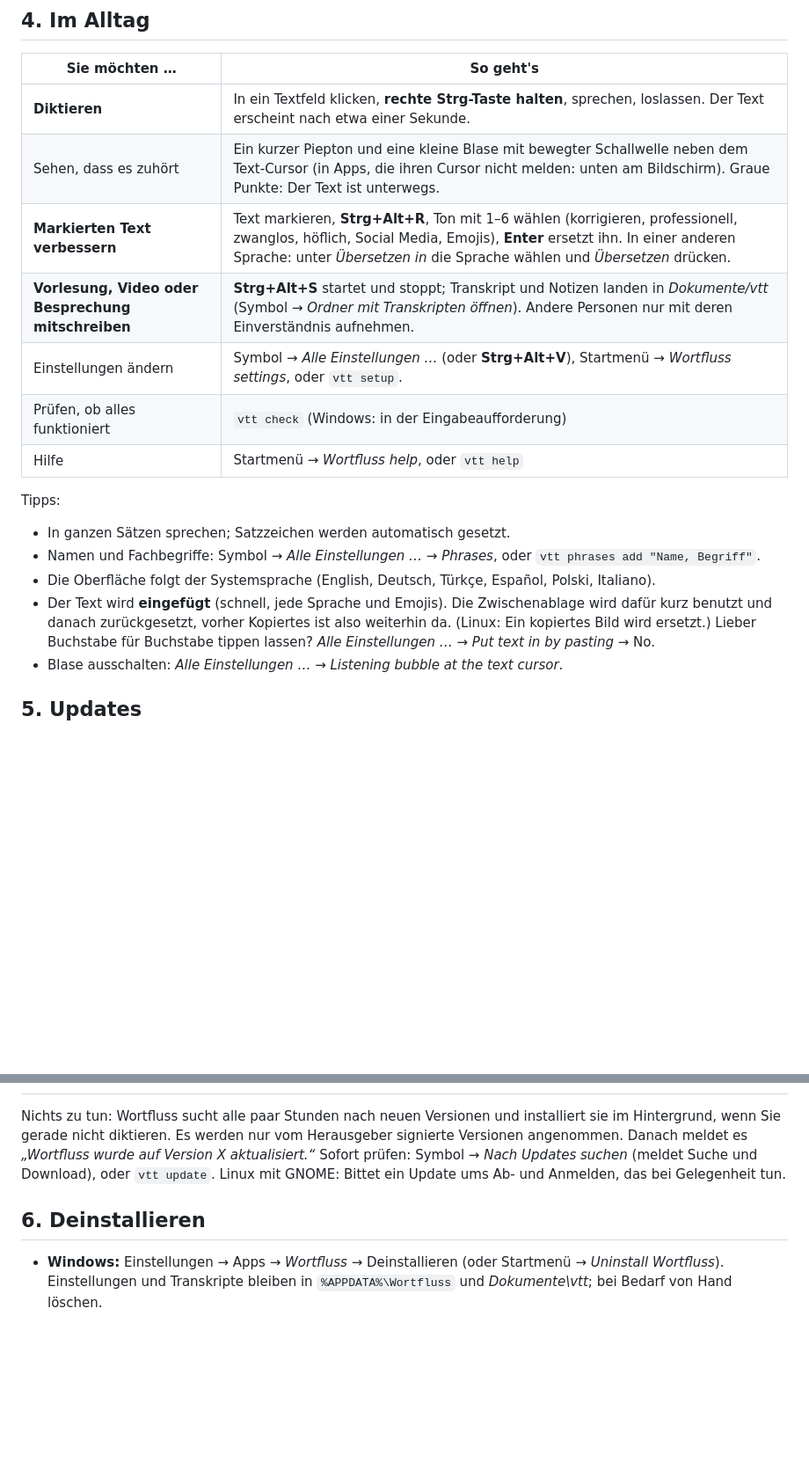
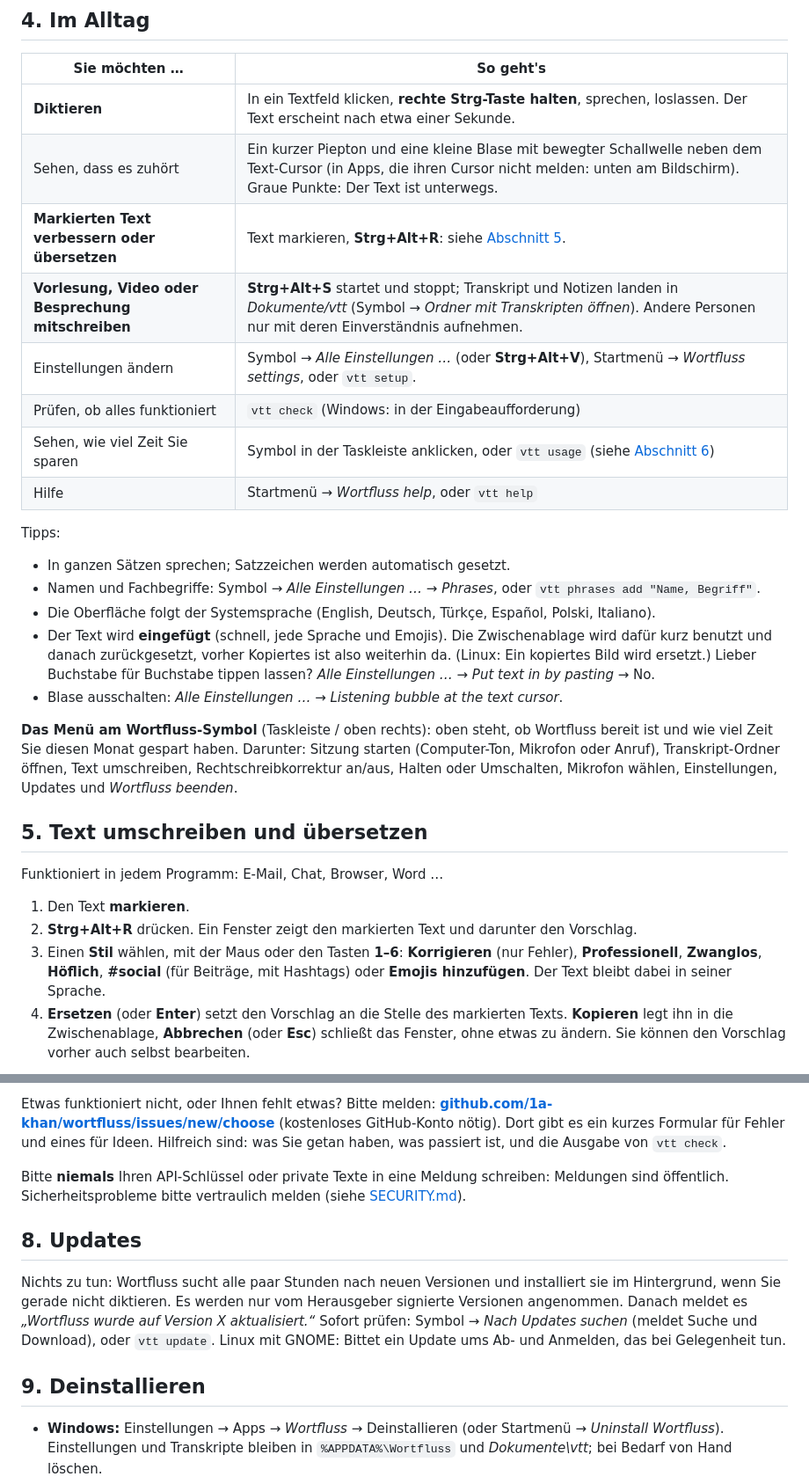
Before and after one commit to 1a-khan/wortfluss, a Markdown page: docs/INSTALL.de.md, 2 parts joined by grey strips. Shown at 88% size. Drawn GitHub-style; blank space fills up the shorter version.

```diff
--- a/docs/INSTALL.de.md
+++ b/docs/INSTALL.de.md
@@ -109,10 +109,11 @@ statt eingefügt, und es gibt keine Blase.
 |---|---|
 | **Diktieren** | In ein Textfeld klicken, **rechte Strg-Taste halten**, sprechen, loslassen. Der Text erscheint nach etwa einer Sekunde. |
 | Sehen, dass es zuhört | Ein kurzer Piepton und eine kleine Blase mit bewegter Schallwelle neben dem Text-Cursor (in Apps, die ihren Cursor nicht melden: unten am Bildschirm). Graue Punkte: Der Text ist unterwegs. |
-| **Markierten Text verbessern** | Text markieren, **Strg+Alt+R**, Ton mit 1–6 wählen (korrigieren, professionell, zwanglos, höflich, Social Media, Emojis), **Enter** ersetzt ihn. In einer anderen Sprache: unter *Übersetzen in* die Sprache wählen und *Übersetzen* drücken. |
+| **Markierten Text verbessern oder übersetzen** | Text markieren, **Strg+Alt+R**: siehe [Abschnitt 5](#5-text-umschreiben-und-übersetzen). |
 | **Vorlesung, Video oder Besprechung mitschreiben** | **Strg+Alt+S** startet und stoppt; Transkript und Notizen landen in *Dokumente/vtt* (Symbol → *Ordner mit Transkripten öffnen*). Andere Personen nur mit deren Einverständnis aufnehmen. |
 | Einstellungen ändern | Symbol → *Alle Einstellungen …* (oder **Strg+Alt+V**), Startmenü → *Wortfluss settings*, oder `vtt setup`. |
 | Prüfen, ob alles funktioniert | `vtt check` (Windows: in der Eingabeaufforderung) |
+| Sehen, wie viel Zeit Sie sparen | Symbol in der Taskleiste anklicken, oder `vtt usage` (siehe [Abschnitt 6](#6-wie-viel-zeit-spare-ich)) |
 | Hilfe | Startmenü → *Wortfluss help*, oder `vtt help` |
 
 Tipps:
@@ -127,4 +128,23 @@ Tipps:
   Einstellungen …* → *Put text in by pasting* → No.
 - Blase ausschalten: *Alle Einstellungen …* → *Listening bubble at the text cursor*.
 
-## 5. Updates
+**Das Menü am Wortfluss-Symbol** (Taskleiste / oben rechts): oben steht, ob Wortfluss
+bereit ist und wie viel Zeit Sie diesen Monat gespart haben. Darunter: Sitzung starten
+(Computer-Ton, Mikrofon oder Anruf), Transkript-Ordner öffnen, Text umschreiben,
+Rechtschreibkorrektur an/aus, Halten oder Umschalten, Mikrofon wählen, Einstellungen,
+Updates und *Wortfluss beenden*.
+
+## 5. Text umschreiben und übersetzen
+
+Funktioniert in jedem Programm: E-Mail, Chat, Browser, Word …
+
+1. Den Text **markieren**.
+2. **Strg+Alt+R** drücken. Ein Fenster zeigt den markierten Text und darunter den Vorschlag.
+3. Einen **Stil** wählen, mit der Maus oder den Tasten **1–6**:
+   **Korrigieren** (nur Fehler), **Professionell**, **Zwanglos**, **Höflich**, **#social**
+   (für Beiträge, mit Hashtags) oder **Emojis hinzufügen**.
+   Der Text bleibt dabei in seiner Sprache.
+4. **Ersetzen** (oder **Enter**) setzt den Vorschlag an die Stelle des markierten Texts.
+   **Kopieren** legt ihn in die Zwischenablage, **Abbrechen** (oder **Esc**) schließt das
+   Fenster, ohne etwas zu ändern. Sie können den Vorschlag vorher auch selbst bearbeiten.
+
@@ -131,3 +180,13 @@ Tipps:
+Etwas funktioniert nicht, oder Ihnen fehlt etwas? Bitte melden:
+**[github.com/1a-khan/wortfluss/issues/new/choose](https://github.com/1a-khan/wortfluss/issues/new/choose)**
+(kostenloses GitHub-Konto nötig). Dort gibt es ein kurzes Formular für Fehler und eines für
+Ideen. Hilfreich sind: was Sie getan haben, was passiert ist, und die Ausgabe von `vtt check`.
+
+Bitte **niemals** Ihren API-Schlüssel oder private Texte in eine Meldung schreiben: Meldungen
+sind öffentlich. Sicherheitsprobleme bitte vertraulich melden (siehe
+[SECURITY.md](../SECURITY.md)).
+
+## 8. Updates
 
 Nichts zu tun: Wortfluss sucht alle paar Stunden nach neuen Versionen und installiert sie im
 Hintergrund, wenn Sie gerade nicht diktieren. Es werden nur vom Herausgeber signierte
@@ -136,7 +195,7 @@ Sofort prüfen: Symbol → *Nach Updates suchen* (meldet Suche und Download), od
 `vtt update`. Linux mit GNOME: Bittet ein Update ums Ab- und Anmelden, das bei Gelegenheit
 tun.
 
-## 6. Deinstallieren
+## 9. Deinstallieren
 
 - **Windows:** Einstellungen → Apps → *Wortfluss* → Deinstallieren (oder Startmenü →
   *Uninstall Wortfluss*). Einstellungen und Transkripte bleiben in `%APPDATA%\Wortfluss` und
```
Also changed, not shown: other parts of docs/INSTALL.de.md (+31 -1 lines), README.md (+2 -0 lines), docs/images/rewrite.png (added), docs/images/uebersetzen.png (added), docs/images/umschreiben.png (added), 5 other files.
